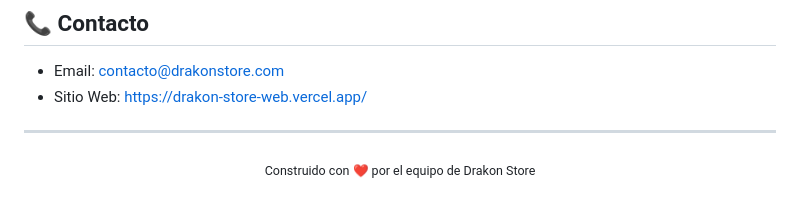
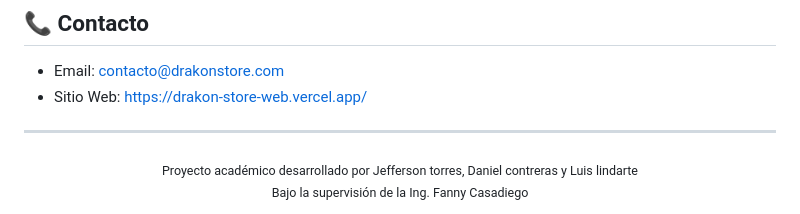
Before and after one commit to Jefferson-MejiaTorres/Drakon-Store-Desarrollo, a Markdown page: README.md, the part around one of its changes. Rendered like a GitHub page.

```diff
--- a/README.md
+++ b/README.md
@@ -98,5 +114,7 @@ Este proyecto está bajo la Licencia MIT - ver el archivo [LICENSE.md](LICENSE.m
 
 ---
 <div align="center">
-  <sub>Construido con ❤️ por el equipo de Drakon Store</sub>
+  <sub>Proyecto académico desarrollado por Jefferson torres, Daniel contreras y Luis lindarte</sub>
+  <br/>
+  <sub>Bajo la supervisión de la Ing. Fanny Casadiego</sub>
 </div>
```
Also changed, not shown: other parts of README.md (+27 -11 lines), Investigacion/Logica del Backend y Base de Datos.md (added, +161 -0 lines).
